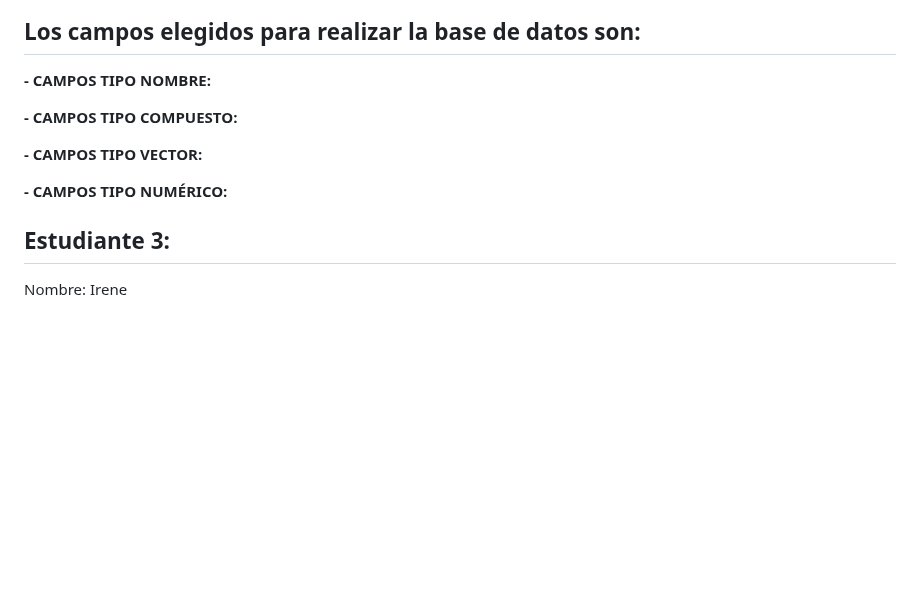
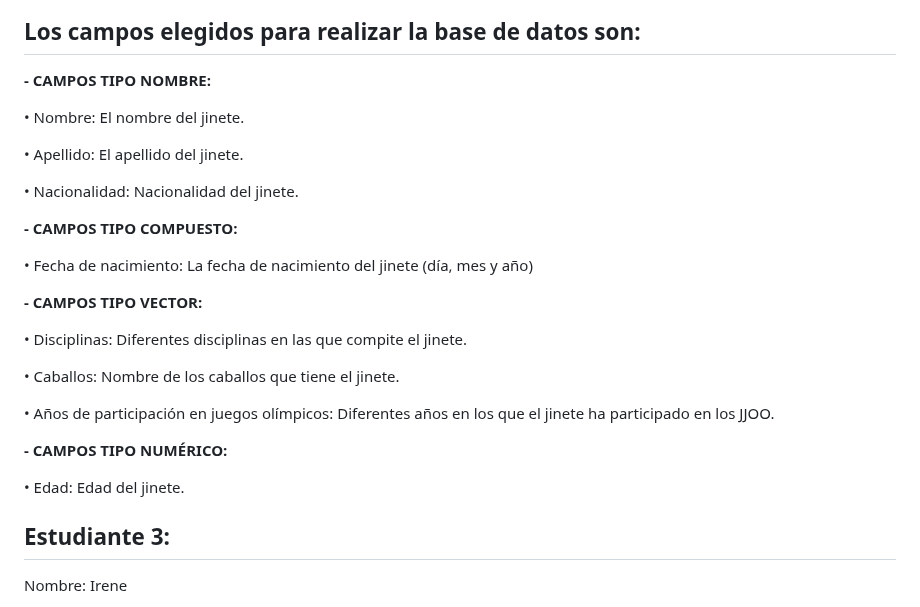
Before and after one commit to UJA-DAGIL-22-23/d-agil-2022-2023-practica-4-bader_carlos_irene_javier_raul, a Markdown page: README.md, the part around the change. Drawn GitHub-style; blank space fills up the shorter version.

Commit message:
Completado README.md equitacion

```diff
--- a/README.md
+++ b/README.md
@@ -55,14 +55,27 @@ Deporte: Equitación
 
 **-	CAMPOS TIPO NOMBRE:**
 
+•	Nombre: El nombre del jinete.
+
+•	Apellido: El apellido del jinete.
+
+•	Nacionalidad: Nacionalidad del jinete.
 
 **-	CAMPOS TIPO COMPUESTO:**
 
+•	Fecha de nacimiento: La fecha de nacimiento del jinete (día, mes y año)
 
 **-	CAMPOS TIPO VECTOR:**
 
+•	Disciplinas: Diferentes disciplinas en las que compite el jinete.
+
+•	Caballos: Nombre de los caballos que tiene el jinete.
+
+•	Años de participación en juegos olímpicos: Diferentes años en los que el jinete ha participado en los JJOO.
 
 **-	CAMPOS TIPO NUMÉRICO:**
+
+•	Edad: Edad del jinete.
 
 ## Estudiante 3:
 
```
